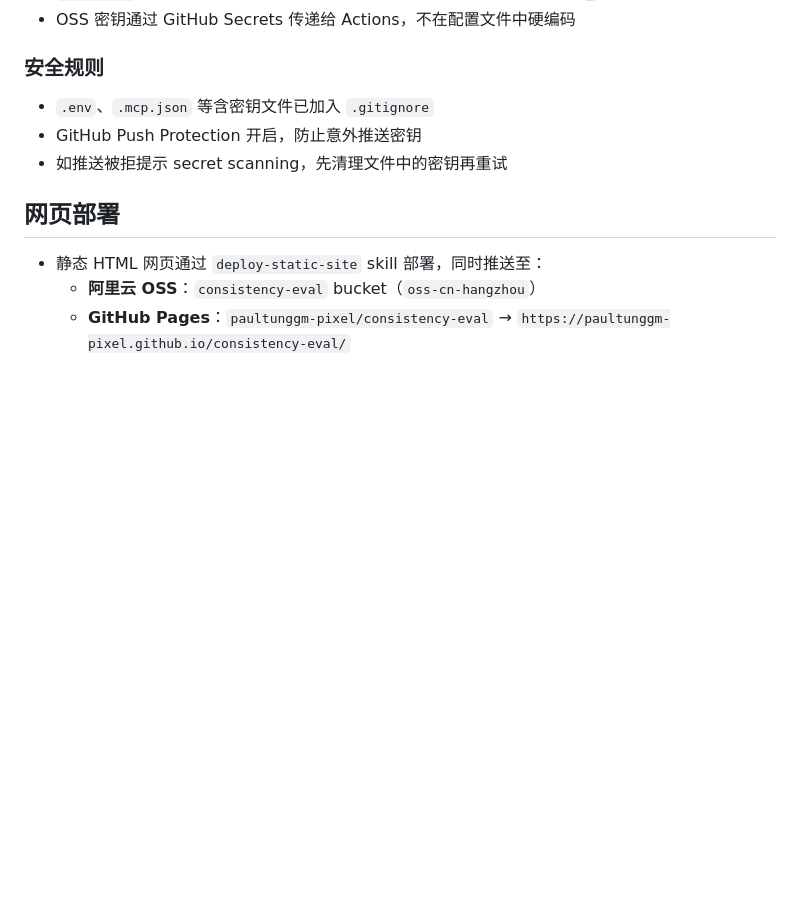
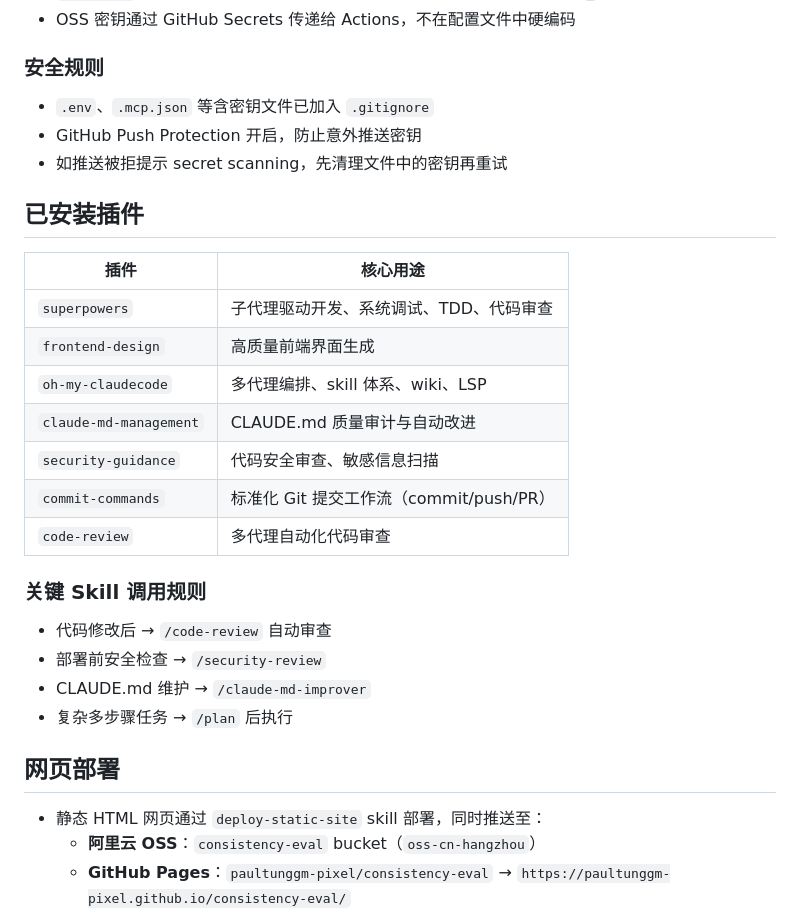
Before and after one commit to paultunggm-pixel/workspace, a Markdown page: CLAUDE.md, the part around the change. GitHub-like rendering; blank space fills up the shorter version.

Commit message:
📝 CLAUDE.md: 新增已安装插件清单与调用规则

```diff
--- a/CLAUDE.md
+++ b/CLAUDE.md
@@ -50,6 +50,25 @@ This file provides guidance to Claude Code (claude.ai/code) when working with co
 - GitHub Push Protection 开启，防止意外推送密钥
 - 如推送被拒提示 secret scanning，先清理文件中的密钥再重试
 
+## 已安装插件
+
+| 插件 | 核心用途 |
+|------|---------|
+| `superpowers` | 子代理驱动开发、系统调试、TDD、代码审查 |
+| `frontend-design` | 高质量前端界面生成 |
+| `oh-my-claudecode` | 多代理编排、skill 体系、wiki、LSP |
+| `claude-md-management` | CLAUDE.md 质量审计与自动改进 |
+| `security-guidance` | 代码安全审查、敏感信息扫描 |
+| `commit-commands` | 标准化 Git 提交工作流（commit/push/PR） |
+| `code-review` | 多代理自动化代码审查 |
+
+### 关键 Skill 调用规则
+
+- 代码修改后 → `/code-review` 自动审查
+- 部署前安全检查 → `/security-review`
+- CLAUDE.md 维护 → `/claude-md-improver`
+- 复杂多步骤任务 → `/plan` 后执行
+
 ## 网页部署
 
 - 静态 HTML 网页通过 `deploy-static-site` skill 部署，同时推送至：
```
